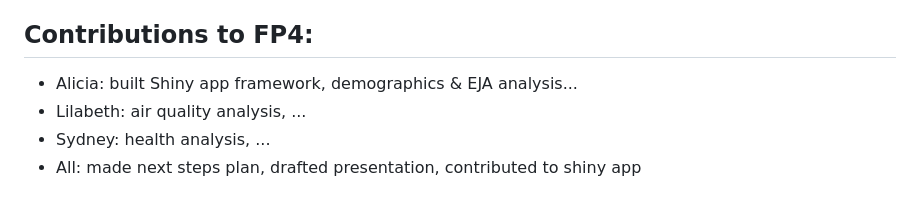
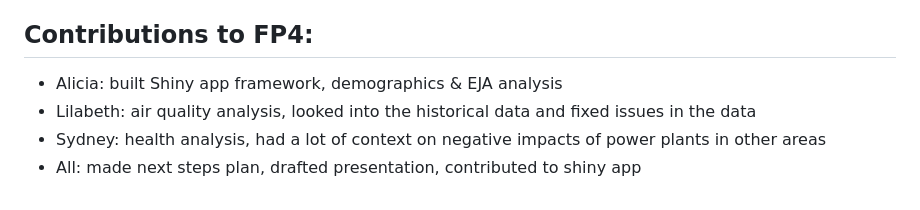
Before and after one commit to lsokolew/ds-456-environmental-policy, a Markdown page: README.md, the part around the change. GitHub-like rendering.

Commit message:
added to contributions

```diff
--- a/README.md
+++ b/README.md
@@ -69,7 +69,7 @@ Minnesota has one of the leading frameworks regarding power plants, their enviro
 
 
 ## Contributions to FP4:
-- Alicia: built Shiny app framework, demographics & EJA analysis...
-- Lilabeth: air quality analysis, ...
-- Sydney: health analysis, ...
+- Alicia: built Shiny app framework, demographics & EJA analysis
+- Lilabeth: air quality analysis, looked into the historical data and fixed issues in the data
+- Sydney: health analysis, had a lot of context on negative impacts of power plants in other areas
 - All: made next steps plan, drafted presentation, contributed to shiny app
```
